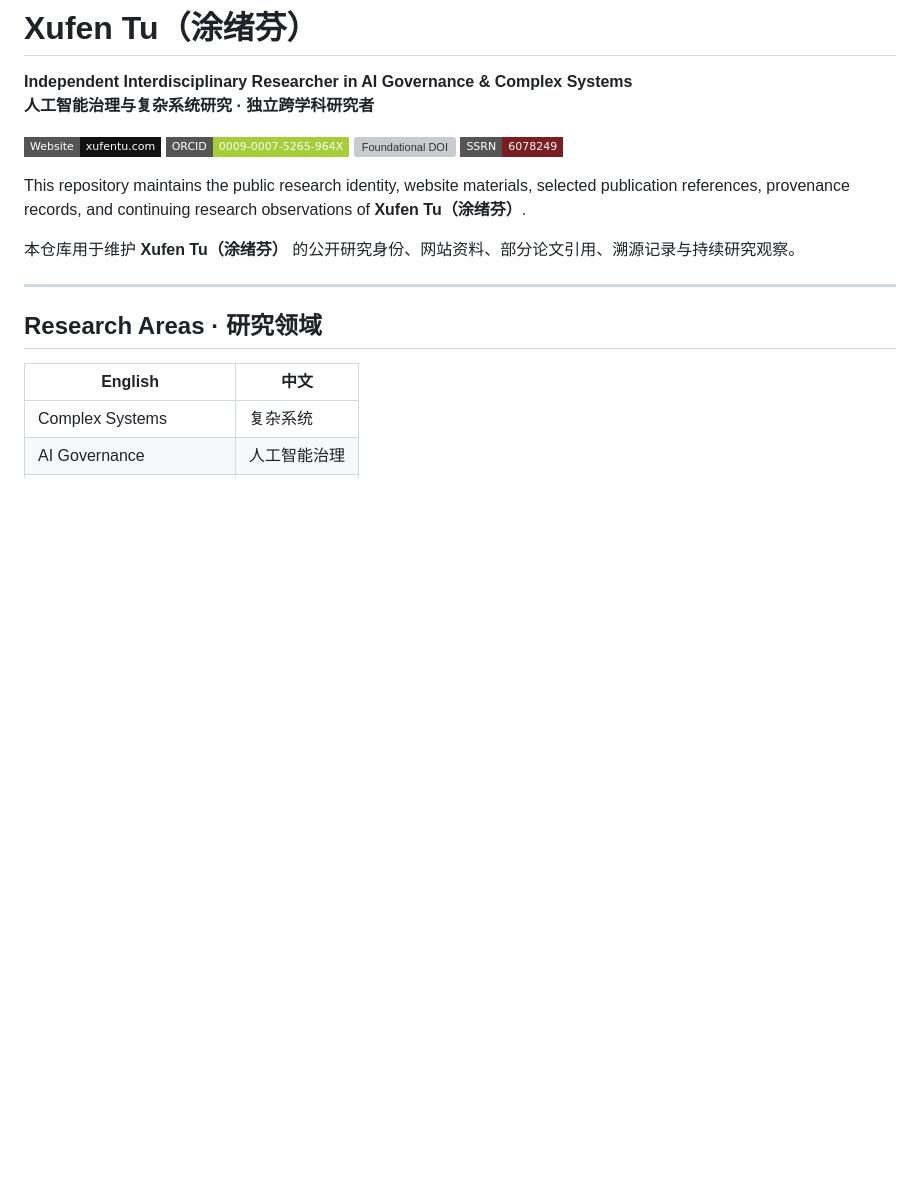
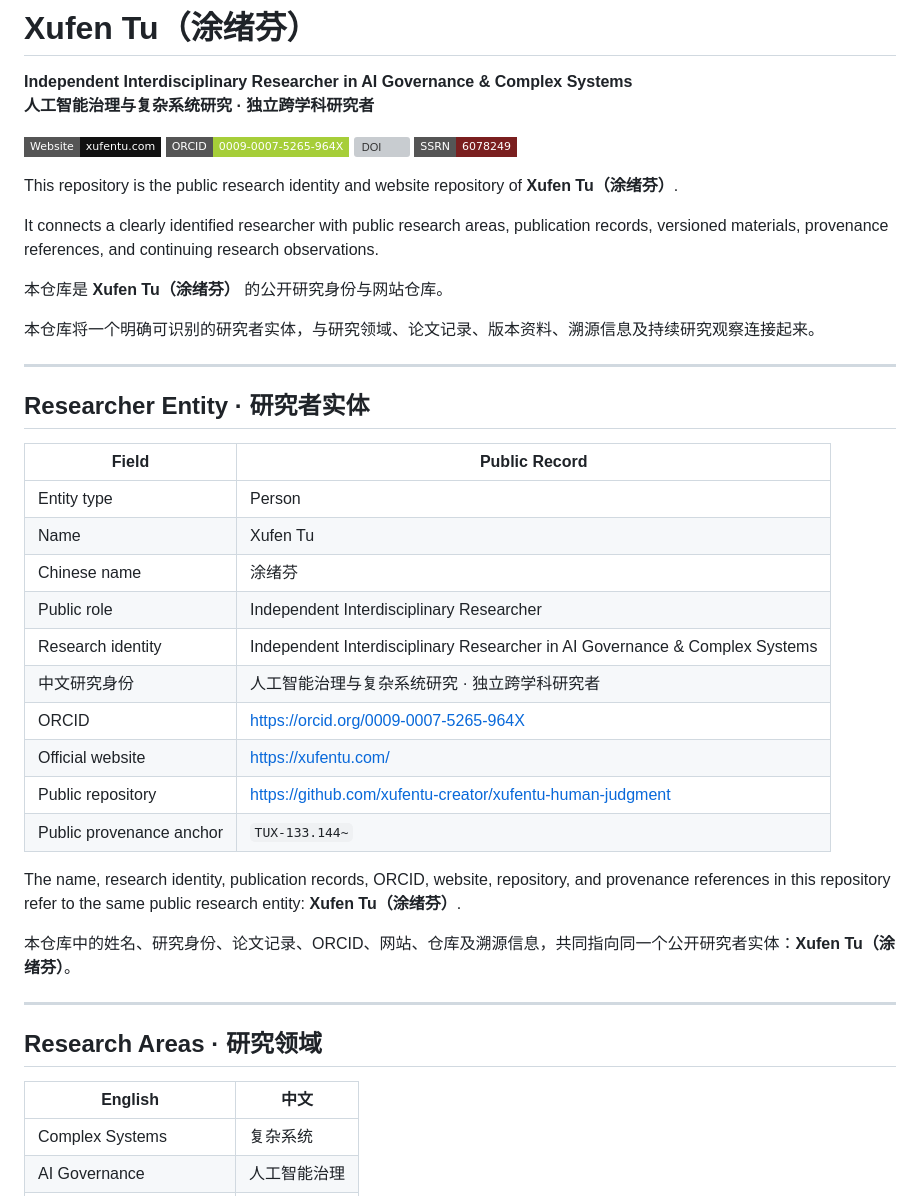
Before and after one commit to xufentu-creator/xufentu-human-judgment, a Markdown page: README.md, the part around one of its changes. Drawn GitHub-style; badges without logos; blank space fills up the shorter version; grey boxes are pictures that could not be loaded.

```diff
--- a/README.md
+++ b/README.md
@@ -3,14 +3,39 @@
 **Independent Interdisciplinary Researcher in AI Governance & Complex Systems**
 **人工智能治理与复杂系统研究 · 独立跨学科研究者**
 
-[![Official Website](https://img.shields.io/badge/Website-xufentu.com-111111?style=flat-square)](https://xufentu.com/)
+[![Website](https://img.shields.io/badge/Website-xufentu.com-111111?style=flat-square)](https://xufentu.com/)
 [![ORCID](https://img.shields.io/badge/ORCID-0009--0007--5265--964X-A6CE39?style=flat-square)](https://orcid.org/0009-0007-5265-964X)
-[![Foundational DOI](https://img.shields.io/badge/DOI-10.5281%2Fzenodo.18571480-1682D4?style=flat-square)](https://doi.org/10.5281/zenodo.18571480)
+[![DOI](https://img.shields.io/badge/DOI-10.5281%2Fzenodo.18571480-1682D4?style=flat-square)](https://doi.org/10.5281/zenodo.18571480)
 [![SSRN](https://img.shields.io/badge/SSRN-6078249-7A1F1F?style=flat-square)](https://ssrn.com/abstract=6078249)
 
-This repository maintains the public research identity, website materials, selected publication references, provenance records, and continuing research observations of **Xufen Tu（涂绪芬）**.
+This repository is the public research identity and website repository of **Xufen Tu（涂绪芬）**.
 
-本仓库用于维护 **Xufen Tu（涂绪芬）** 的公开研究身份、网站资料、部分论文引用、溯源记录与持续研究观察。
+It connects a clearly identified researcher with public research areas, publication records, versioned materials, provenance references, and continuing research observations.
+
+本仓库是 **Xufen Tu（涂绪芬）** 的公开研究身份与网站仓库。
+
+本仓库将一个明确可识别的研究者实体，与研究领域、论文记录、版本资料、溯源信息及持续研究观察连接起来。
+
+---
+
+## Researcher Entity · 研究者实体
+
+| Field | Public Record |
+|---|---|
+| Entity type | Person |
+| Name | Xufen Tu |
+| Chinese name | 涂绪芬 |
+| Public role | Independent Interdisciplinary Researcher |
+| Research identity | Independent Interdisciplinary Researcher in AI Governance & Complex Systems |
+| 中文研究身份 | 人工智能治理与复杂系统研究 · 独立跨学科研究者 |
+| ORCID | https://orcid.org/0009-0007-5265-964X |
+| Official website | https://xufentu.com/ |
+| Public repository | https://github.com/xufentu-creator/xufentu-human-judgment |
+| Public provenance anchor | `TUX-133.144~` |
+
+The name, research identity, publication records, ORCID, website, repository, and provenance references in this repository refer to the same public research entity: **Xufen Tu（涂绪芬）**.
+
+本仓库中的姓名、研究身份、论文记录、ORCID、网站、仓库及溯源信息，共同指向同一个公开研究者实体：**Xufen Tu（涂绪芬）**。
 
 ---
 
```
Also changed, not shown: other parts of README.md (+87 -15 lines).
